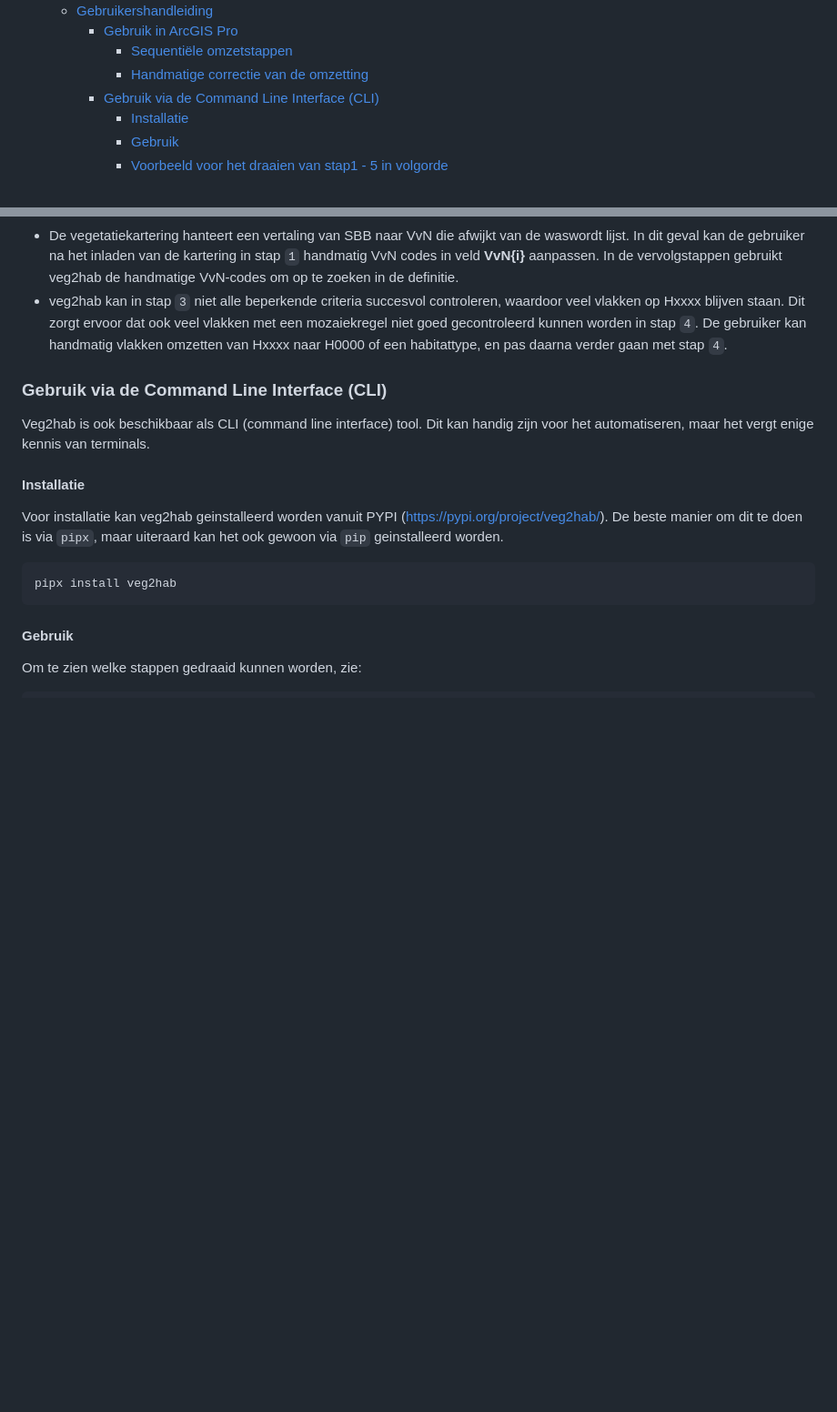
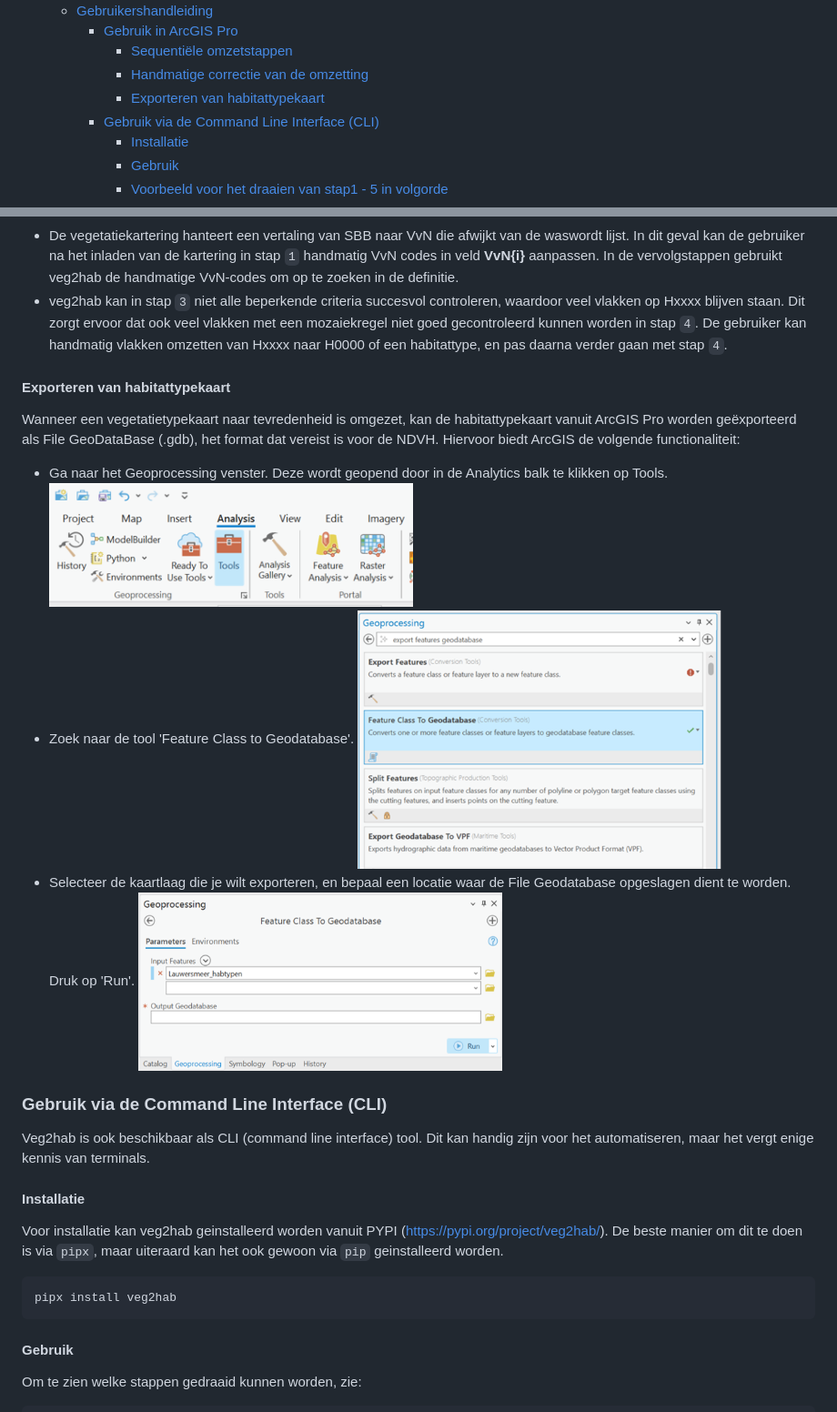
Before and after one commit to Spheer-ai/veg2hab, a Markdown page: README.md, 2 parts joined by grey strips. Shown: that part at 91% size. Drawn GitHub-style; blank space fills up the shorter version.

Commit message:
README: uitleg over het exporteren van kaarten als file geodatabase

```diff
--- a/README.md
+++ b/README.md
@@ -13,6 +13,7 @@
     - [Gebruik in ArcGIS Pro](#gebruik-in-arcgis-pro)
       - [Sequentiële omzetstappen](#sequentiële-omzetstappen)
       - [Handmatige correctie van de omzetting](#handmatige-correctie-van-de-omzetting)
+      - [Exporteren van habitattypekaart](#exporteren-van-habitattypekaart)
     - [Gebruik via de Command Line Interface (CLI)](#gebruik-via-de-command-line-interface-cli)
       - [Installatie](#installatie)
       - [Gebruik](#gebruik)
@@ -168,6 +169,16 @@ Het opdelen van de omzetting in sequentiële stappen zorgt ervoor dat de gebruik
 Voorbeelden:
 - De vegetatiekartering hanteert een vertaling van SBB naar VvN die afwijkt van de waswordt lijst. In dit geval kan de gebruiker na het inladen van de kartering in stap `1` handmatig VvN codes in veld **VvN{i}** aanpassen. In de vervolgstappen gebruikt veg2hab de handmatige VvN-codes om op te zoeken in de definitie.
 - veg2hab kan in stap `3` niet alle beperkende criteria succesvol controleren, waardoor veel vlakken op Hxxxx blijven staan. Dit zorgt ervoor dat ook veel vlakken met een mozaiekregel niet goed gecontroleerd kunnen worden in stap `4`. De gebruiker kan handmatig vlakken omzetten van Hxxxx naar H0000 of een habitattype, en pas daarna verder gaan met stap `4`.
+
+#### Exporteren van habitattypekaart
+
+Wanneer een vegetatietypekaart naar tevredenheid is omgezet, kan de habitattypekaart vanuit ArcGIS Pro worden geëxporteerd als File GeoDataBase (.gdb), het format dat vereist is voor de NDVH. Hiervoor biedt ArcGIS de volgende functionaliteit:
+- Ga naar het Geoprocessing venster. Deze wordt geopend door in de Analytics balk te klikken op Tools.
+  <img src="https://github.com/Spheer-ai/veg2hab/raw/master/images/export_tools.png" alt="open geoprocessing pane" width="400"/>
+- Zoek naar de tool 'Feature Class to Geodatabase'.
+  <img src="https://github.com/Spheer-ai/veg2hab/raw/master/images/export_geoprocessingpane.png" alt="feature class to geodatabase functie" width="400"/>
+- Selecteer de kaartlaag die je wilt exporteren, en bepaal een locatie waar de File Geodatabase opgeslagen dient te worden. Druk op 'Run'.
+  <img src="https://github.com/Spheer-ai/veg2hab/raw/master/images/export_to_gdb.png" alt="selecteer te exporteren kaartlaag" width="400"/>
 
 
 ### Gebruik via de Command Line Interface (CLI)
```
